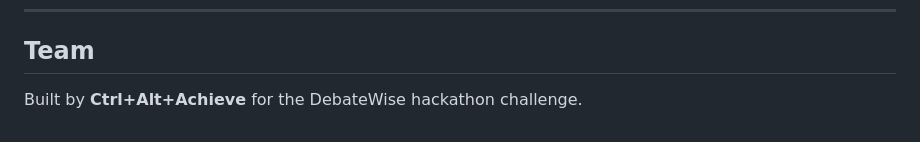
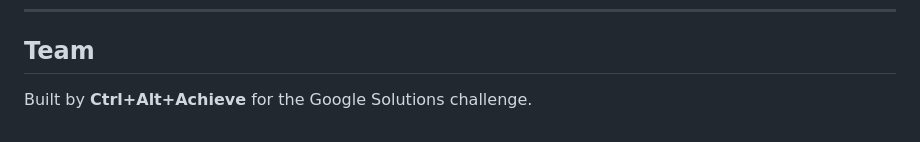
Before and after one commit to Ctrl-Alt-Achieve/DebateWise, a Markdown page: README.md, the part around the change. GitHub-like rendering.

Commit message:
Update project affiliation

```diff
--- a/README.md
+++ b/README.md
@@ -172,4 +172,4 @@ DebateWise/
 
 ## Team
 
-Built by **Ctrl+Alt+Achieve** for the DebateWise hackathon challenge.
+Built by **Ctrl+Alt+Achieve** for the Google Solutions challenge.
```
